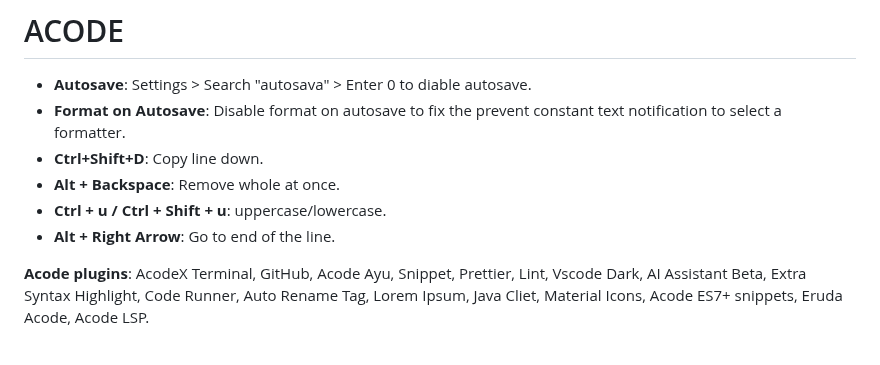
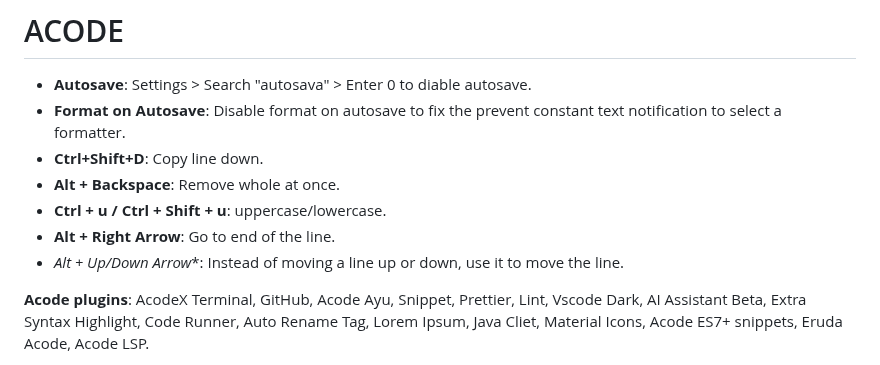
Before and after one commit to vishal273007/ui, a Markdown page: Code Editors.md, the part around the change. Drawn GitHub-style.

```diff
--- a/Code Editors.md
+++ b/Code Editors.md
@@ -69,6 +69,7 @@
 - **Alt + Backspace**: Remove whole at once.
 - **Ctrl + u / Ctrl + Shift + u**: uppercase/lowercase.
 - **Alt + Right Arrow**: Go to end of the line.
+- *Alt + Up/Down Arrow**: Instead of moving a line up or down, use it to move the line.
 
 **Acode plugins**: AcodeX Terminal, GitHub, Acode Ayu, Snippet, Prettier, Lint, Vscode Dark, AI Assistant Beta, Extra Syntax Highlight, Code Runner, Auto Rename Tag, Lorem Ipsum, Java Cliet, Material Icons, Acode ES7+ snippets, Eruda Acode, Acode LSP.
 
```
